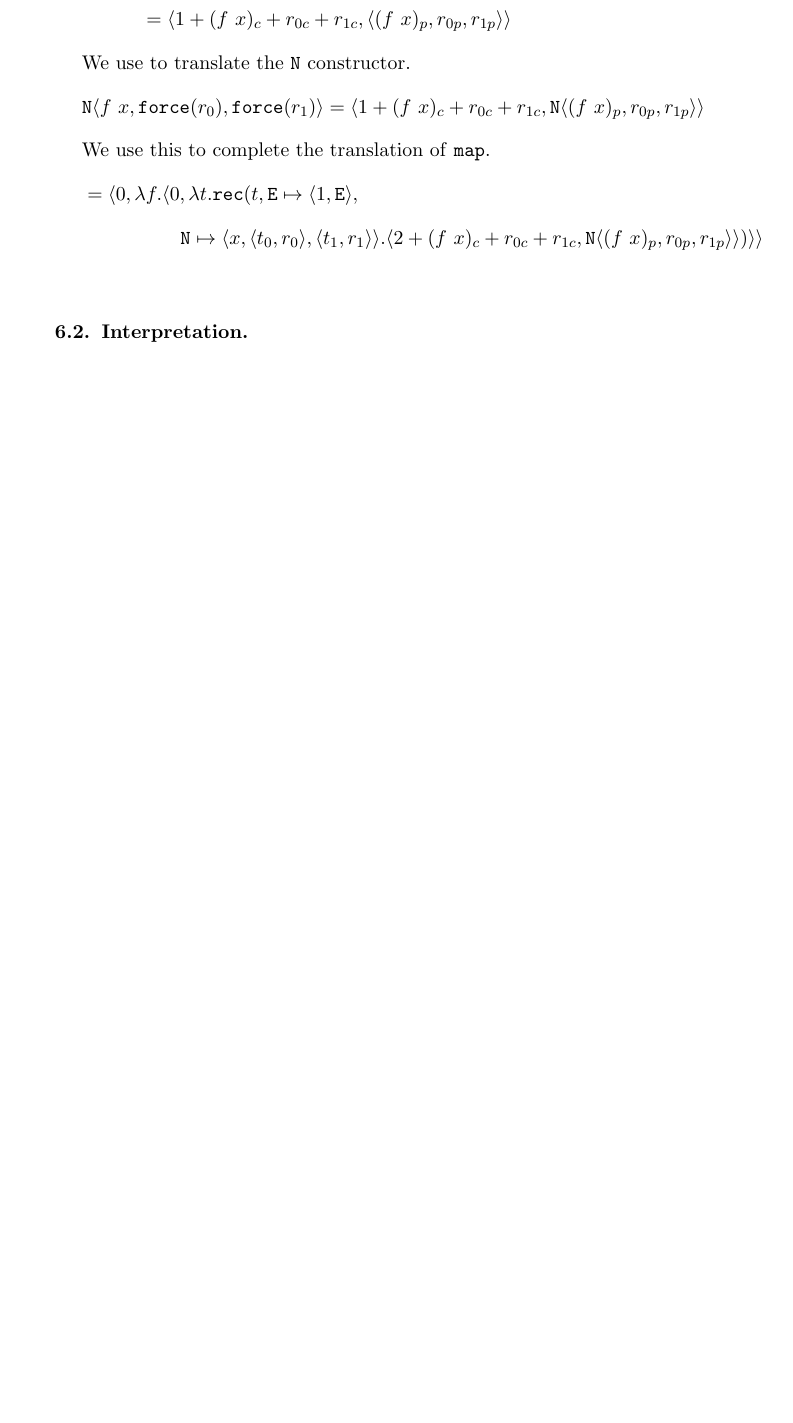
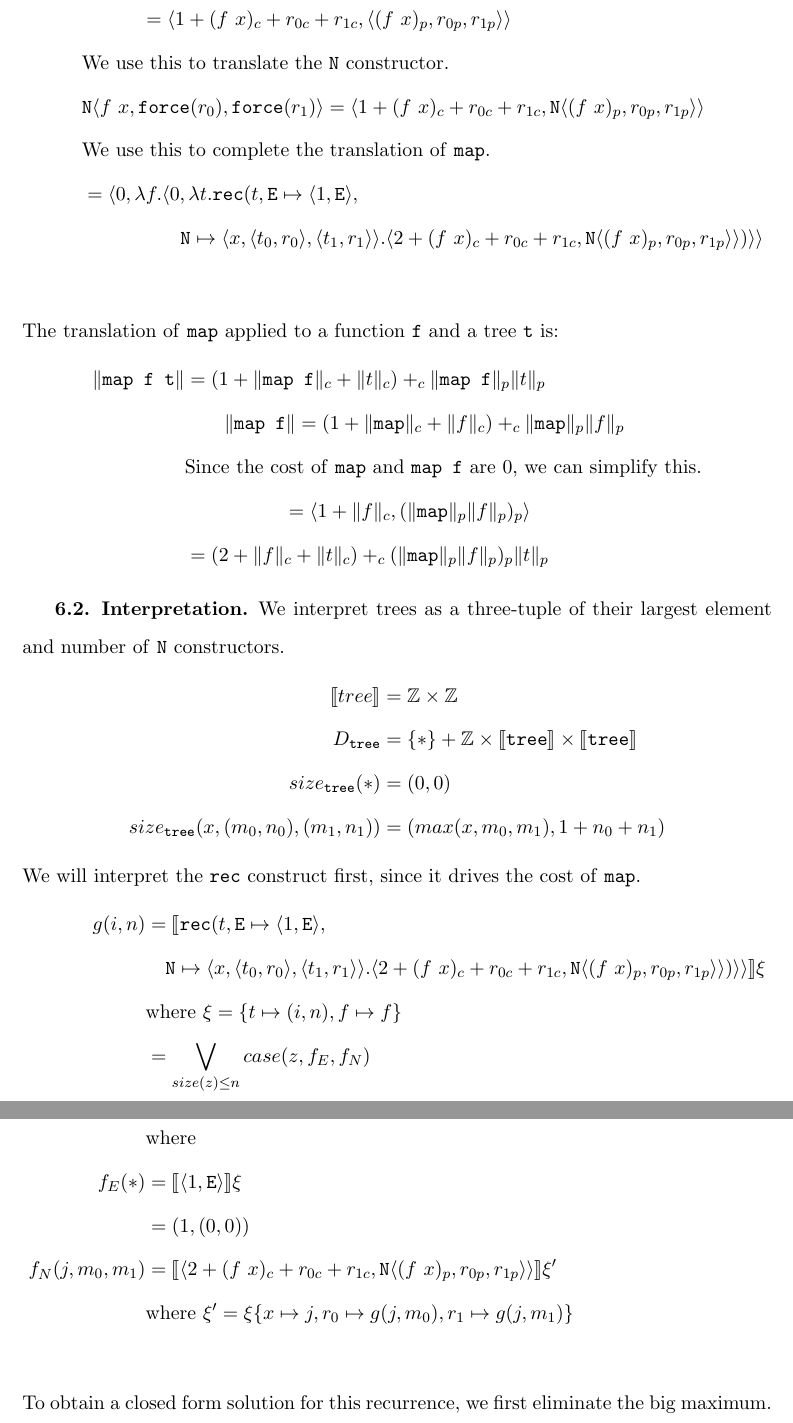
Before and after one commit to jrraymond/masters, a LaTeX thesis (workingtitle/thesis.tex, which reads workingtitle/TreeMap.tex): part of page 65 of 90 before the commit and two parts of pages 65 and 66 of 91 after it, the two joined at a grey line, cut so that both start at the same text, the shorter picture padded with empty space. Compiled offline with pdfLaTeX.

Commit message:
sequential tree map

```diff
--- a/workingtitle/TreeMap.tex
+++ b/workingtitle/TreeMap.tex
@@ -39,12 +39,61 @@ The translation
               &\quadseven \LP \|f\ x\|_p,\|\T{force}(r_0)\|_p\RP,\|\T{force}(r_1)\|_p\RP\RP \\
               &\quadthree = \LP 1 + (f\ x)_c + r_{0c} + r_{1c},\LP (f\ x)_p, r_{0p}, r_{1p}\RP\RP\\
   %
-              &\text{We use to translate the \T{N} constructor.} \\
+              &\text{We use this to translate the \T{N} constructor.} \\
               &\T{N}\LP f\ x,\T{force}(r_0),\T{force}(r_1)\RP = \LP 1 + (f\ x)_c + r_{0c} + r_{1c}, \T{N}\LP(f\ x)_p,r_{0p},r_{1p}\RP\RP \\
   %
               &\text{We use this to complete the translation of \T{map}.} \\
               &= \LP 0,\lambda f.\LP 0,\lambda t.\T{rec}(t, \T{E} \mapsto \LP 1,\T{E}\RP,\\
               &\quadfive \T{N} \mapsto \LP x,\LP t_0,r_0\RP,\LP t_1,r_1\RP\RP.\LP 2 + (f\ x)_c + r_{0c} + r_{1c}, \T{N}\LP (f\ x)_p,r_{0p},r_{1p}\RP\RP)\RP\RP \\
 \end{align*}
+%
+The translation of \T{map} applied to a function \T{f} and a tree \T{t} is:
+%
+\begin{align*}
+  \|\T{map f t}\| &= (1 + \|\T{map f}\|_c + \|t\|_c) +_c \|\T{map f}\|_p \|t\|_p \\
+                  &\qquad \|\T{map f}\| = (1 + \|\T{map}\|_c + \|f\|_c) +_c \|\T{map}\|_p \|f\|_p \\
+                  &\text{Since the cost of \T{map} and \T{map f} are $0$, we can simplify this.} \\
+                  &\quadfive = \LP 1 + \|f\|_c, (\|\T{map}\|_p \|f\|_p)_p \RP \\
+                  &= (2 + \|f\|_c + \|t\|_c) +_c (\|\T{map}\|_p \|f\|_p)_p \|t\|_p
+\end{align*}
+%
 
 \subsection{Interpretation}
+%
+We interpret trees as a three-tuple of their largest element and number of
+\T{N} constructors.
+%
+\begin{align*}
+  \LB tree \RB &= \mathbb{Z} \times \mathbb{Z} \\
+  D_\T{tree} &= \{\ast\} + \mathbb{Z} \times \LB \T{tree} \RB \times \LB \T{tree} \RB \\
+  size_\T{tree}(\ast) &= (0, 0) \\
+  size_\T{tree}(x, (m_0, n_0), (m_1, n_1)) &= (max(x, m_0, m_1), 1 + n_0 + n_1)
+\end{align*}
+%
+We will interpret the \T{rec} construct first, since it drives the cost of
+\T{map}.
+%
+\begin{align*}
+  g(i,n) &= \LB\T{rec}(t, \T{E} \mapsto \LP 1,\T{E}\RP, \\
+               &\quad \T{N} \mapsto \LP x,\LP t_0,r_0\RP,\LP t_1,r_1\RP\RP.\LP 2 + (f\ x)_c + r_{0c} + r_{1c}, \T{N}\LP (f\ x)_p,r_{0p},r_{1p}\RP\RP)\RP\RP\RB \xi\\
+               &\text{where } \xi = \{t \mapsto (i,n), f \mapsto f \} \\
+               &= \bigvee\limits_{size(z) \leq n} case(z, f_E, f_N) \\
+               &\text{where} \\
+  f_E(\ast) &= \LB \LP 1,\T{E}\RP\RB\xi  \\
+            &= (1,(0,0)) \\
+  f_N(j,m_0,m_1) &= \LB \LP 2 + (f\ x)_c + r_{0c} + r_{1c}, \T{N}\LP (f\ x)_p,r_{0p},r_{1p}\RP\RP \RB \xi' \\
+                 &\text{where } \xi' = \xi \{ x \mapsto j, r_0 \mapsto g(j,m_0), r_1 \mapsto g(j,m_1) \} \\
+\end{align*}
+%
+To obtain a closed form solution for this recurrence, we first eliminate the
+big maximum.
+%
+%\begin{description}
+%  \item[if $n=0$]\hfill \\
+%    $g(i,0) = \bigvee\limits_{size(z) \leq (i, 0)} case(z, f_E, f_N) = (1,(0,0))$
+%  \item[if $n>0$]\hfill \\
+%    \begin{align*}
+%      g(i,n) &= \bigvee\limits_{size(z) \leq (i,n)} case(z, f_E,f_N) \\
+%             &= \bigvee\limits_{size(
+%    \end{align*}
+%\end{description}
```
Also changed, not shown: workingtitle/WorkAndSpan.tex (+7 -0 lines), pdfs/thesis.pdf, workingtitle/TreeMap.tex (2 more changed lines).
